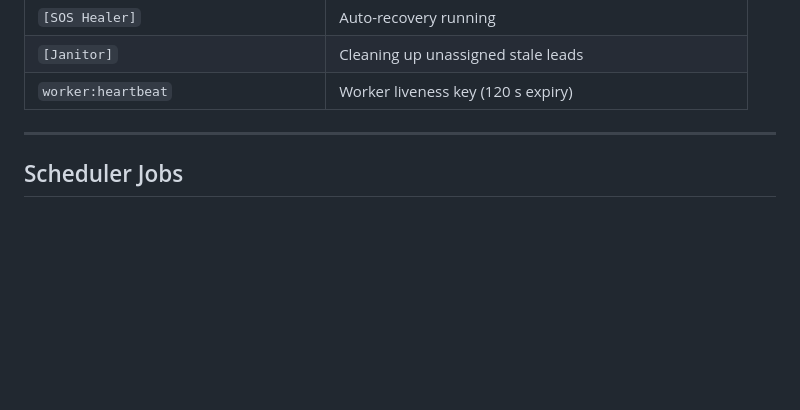
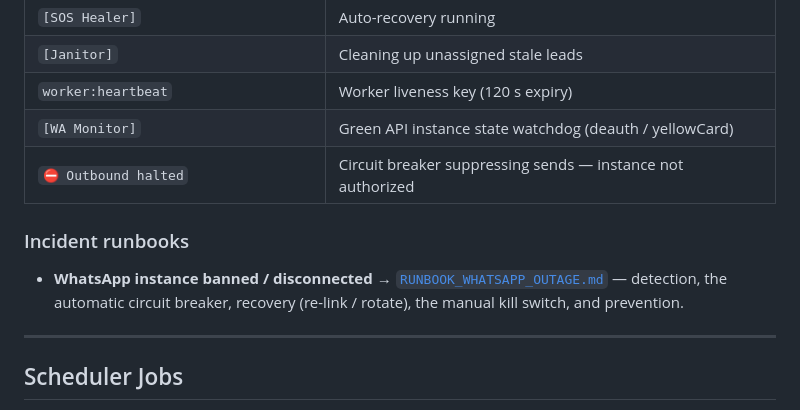
Before and after one commit to netanel152/proli, a Markdown page: docs/OPERATIONS_GUIDE.md, the part around the change. GitHub-like rendering; blank space fills up the shorter version.

```diff
--- a/docs/OPERATIONS_GUIDE.md
+++ b/docs/OPERATIONS_GUIDE.md
@@ -54,6 +54,12 @@ Log patterns to watch:
 | `[SOS Healer]` | Auto-recovery running |
 | `[Janitor]` | Cleaning up unassigned stale leads |
 | `worker:heartbeat` | Worker liveness key (120 s expiry) |
+| `[WA Monitor]` | Green API instance state watchdog (deauth / yellowCard) |
+| `⛔ Outbound halted` | Circuit breaker suppressing sends — instance not authorized |
+
+### Incident runbooks
+
+- **WhatsApp instance banned / disconnected** → [`RUNBOOK_WHATSAPP_OUTAGE.md`](RUNBOOK_WHATSAPP_OUTAGE.md) — detection, the automatic circuit breaker, recovery (re-link / rotate), the manual kill switch, and prevention.
 
 ---
 
```
Also changed, not shown: docs/RUNBOOK_WHATSAPP_OUTAGE.md (added, +160 -0 lines).
